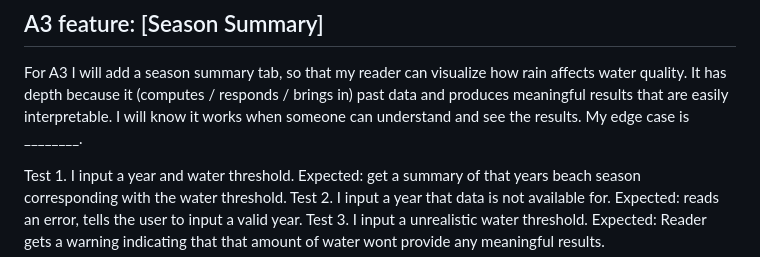
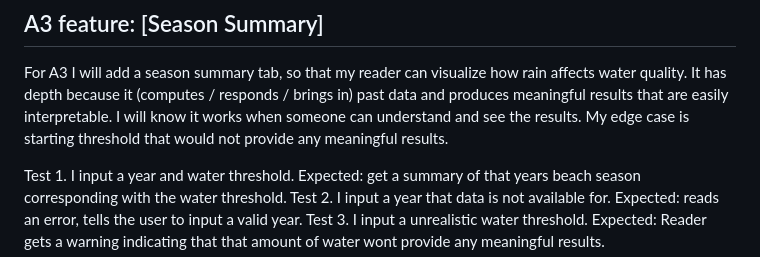
Before and after one commit to Leokg00/MVP, a Markdown page: README.md, the part around the change. Rendered like a GitHub page.

Commit message:
A3 notes

```diff
--- a/README.md
+++ b/README.md
@@ -65,7 +65,7 @@ Partner saw that green was safe, and red was unsafe (colours made sense)
 For A3 I will add a season summary tab, so that my reader can visualize how rain affects water quality.
 It has depth because it (computes / responds / brings in) past data and produces meaningful results that are easily interpretable.
 I will know it works when someone can understand and see the results.
-My edge case is ________.
+My edge case is starting threshold that would not provide any meaningful results.
 
 Test 1. I input a year and water threshold.
   Expected: get a summary of that years beach season corresponding with the water threshold.
```
